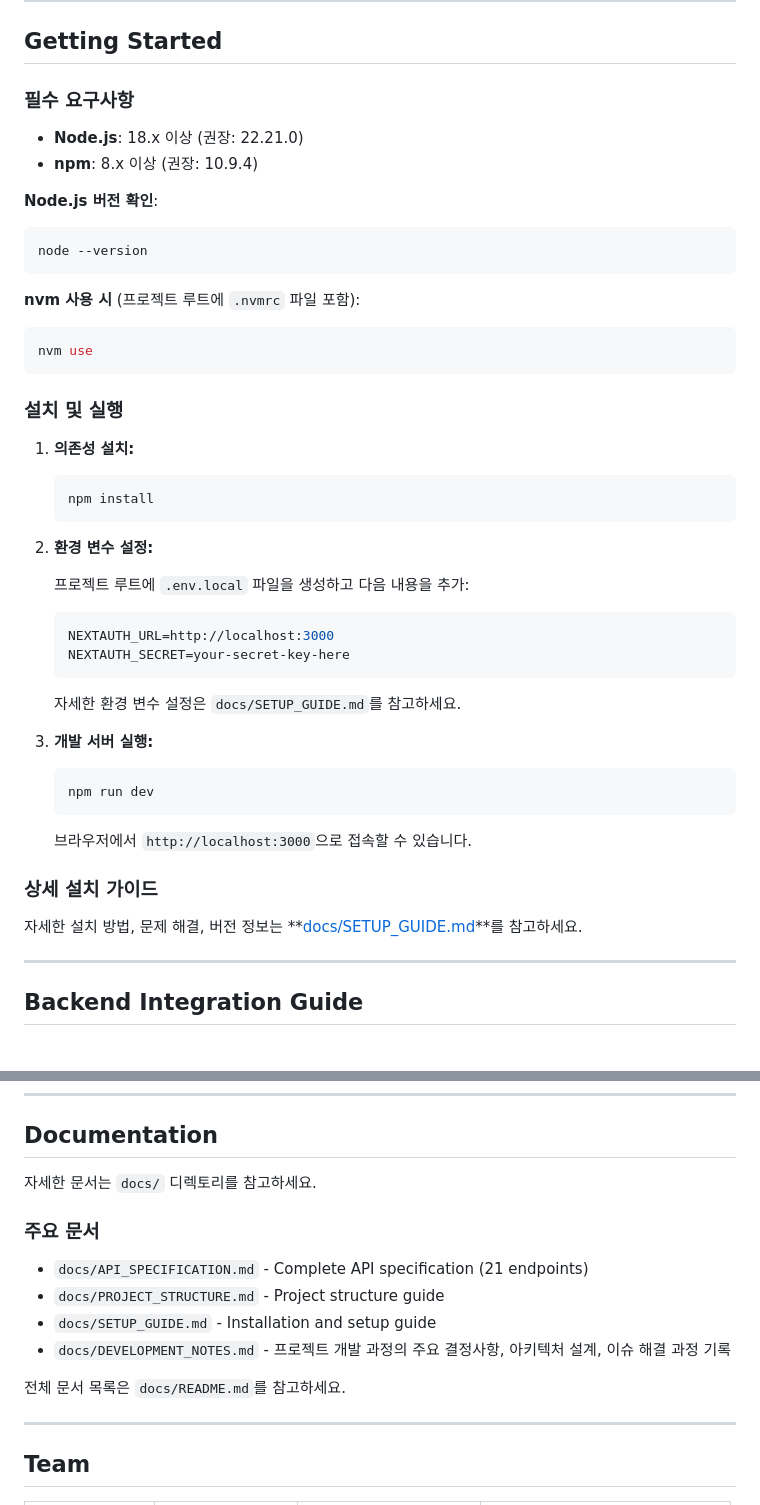
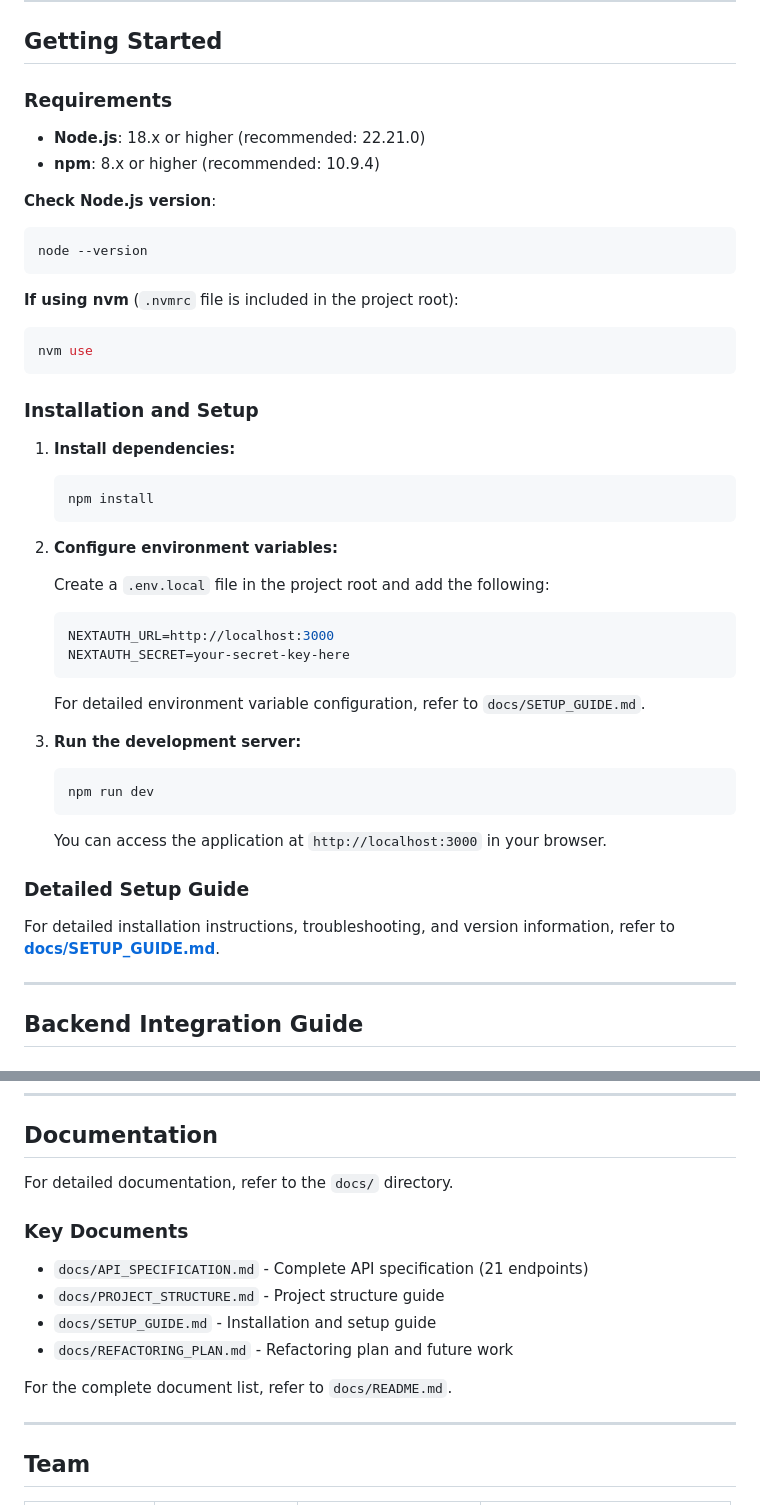
Before and after one commit to Ma-Hyekjin/mood-manager, a Markdown page: README.md, 2 parts joined by grey strips. Rendered like a GitHub page.

Commit message:
feat: update README.md

````diff
--- a/README.md
+++ b/README.md
@@ -255,51 +255,51 @@ mood-manager/
 
 ## Getting Started
 
-### 필수 요구사항
+### Requirements
 
-- **Node.js**: 18.x 이상 (권장: 22.21.0)
-- **npm**: 8.x 이상 (권장: 10.9.4)
+- **Node.js**: 18.x or higher (recommended: 22.21.0)
+- **npm**: 8.x or higher (recommended: 10.9.4)
 
-**Node.js 버전 확인**:
+**Check Node.js version**:
 ```bash
 node --version
 ```
 
-**nvm 사용 시** (프로젝트 루트에 `.nvmrc` 파일 포함):
+**If using nvm** (`.nvmrc` file is included in the project root):
 ```bash
 nvm use
 ```
 
-### 설치 및 실행
+### Installation and Setup
 
-1. **의존성 설치:**
+1. **Install dependencies:**
 
     ```bash
     npm install
     ```
 
-2. **환경 변수 설정:**
+2. **Configure environment variables:**
 
-    프로젝트 루트에 `.env.local` 파일을 생성하고 다음 내용을 추가:
+    Create a `.env.local` file in the project root and add the following:
 
     ```env
     NEXTAUTH_URL=http://localhost:3000
     NEXTAUTH_SECRET=your-secret-key-here
     ```
 
-    자세한 환경 변수 설정은 `docs/SETUP_GUIDE.md`를 참고하세요.
+    For detailed environment variable configuration, refer to `docs/SETUP_GUIDE.md`.
 
-3. **개발 서버 실행:**
+3. **Run the development server:**
 
     ```bash
     npm run dev
     ```
 
-    브라우저에서 `http://localhost:3000`으로 접속할 수 있습니다.
+    You can access the application at `http://localhost:3000` in your browser.
 
-### 상세 설치 가이드
+### Detailed Setup Guide
 
-자세한 설치 방법, 문제 해결, 버전 정보는 **[docs/SETUP_GUIDE.md](./docs/SETUP_GUIDE.md)**를 참고하세요.
+For detailed installation instructions, troubleshooting, and version information, refer to **[docs/SETUP_GUIDE.md](./docs/SETUP_GUIDE.md)**.
 
 -----
 
@@ -344,15 +344,15 @@ The backend server should implement the following APIs (see `docs/API_SPECIFICAT
 
 ## Documentation
 
-자세한 문서는 `docs/` 디렉토리를 참고하세요.
+For detailed documentation, refer to the `docs/` directory.
 
-### 주요 문서
+### Key Documents
 - `docs/API_SPECIFICATION.md` - Complete API specification (21 endpoints)
 - `docs/PROJECT_STRUCTURE.md` - Project structure guide
 - `docs/SETUP_GUIDE.md` - Installation and setup guide
-- `docs/DEVELOPMENT_NOTES.md` - 프로젝트 개발 과정의 주요 결정사항, 아키텍처 설계, 이슈 해결 과정 기록
+- `docs/REFACTORING_PLAN.md` - Refactoring plan and future work
 
-전체 문서 목록은 `docs/README.md`를 참고하세요.
+For the complete document list, refer to `docs/README.md`.
 
 -----
 
````
